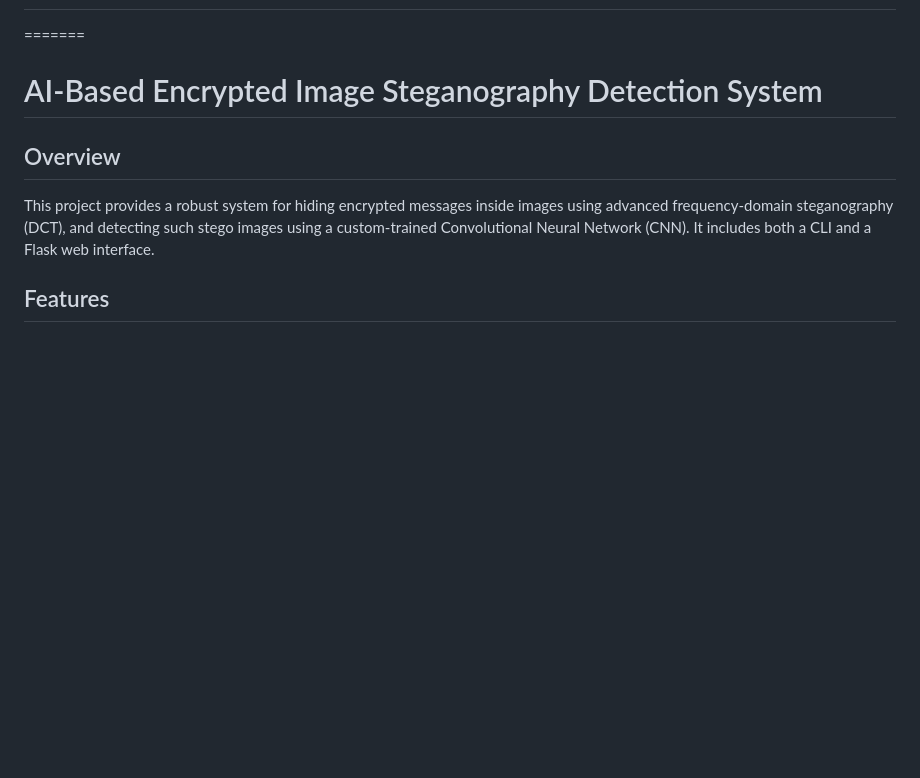
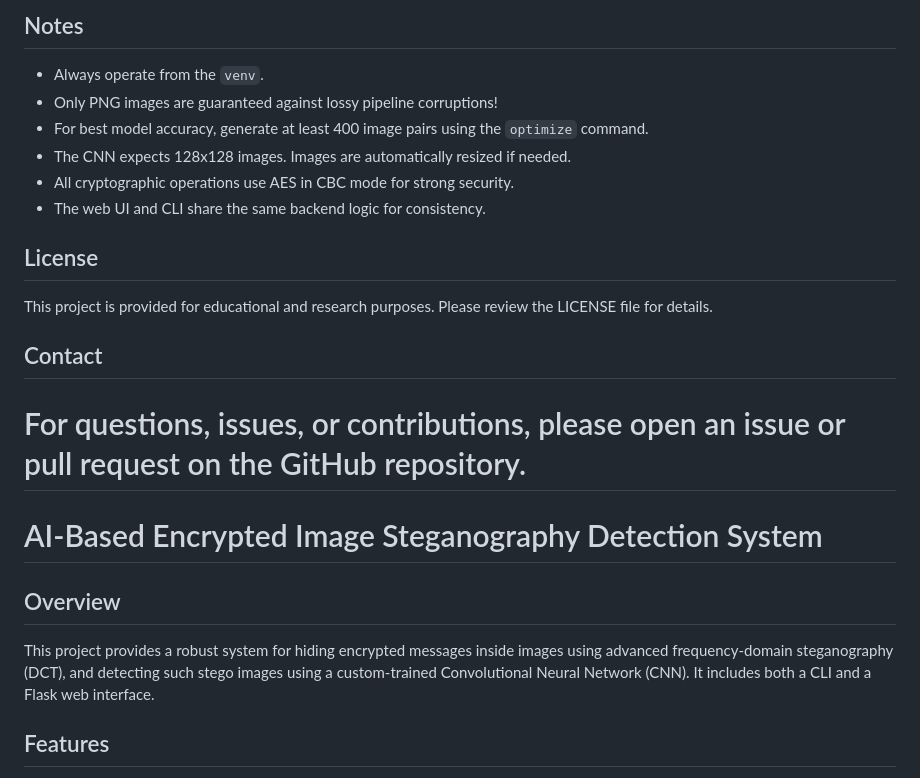
Before and after one commit to shivakasula48/AI-Stego-Detect, a Markdown page: README.md, the part around one of its changes. Drawn GitHub-style; blank space fills up the shorter version.

```diff
--- a/README.md
+++ b/README.md
@@ -3,3 +134,16 @@
+## Notes
+- Always operate from the `venv`.
+- Only PNG images are guaranteed against lossy pipeline corruptions!
+- For best model accuracy, generate at least 400 image pairs using the `optimize` command.
+- The CNN expects 128x128 images. Images are automatically resized if needed.
+- All cryptographic operations use AES in CBC mode for strong security.
+- The web UI and CLI share the same backend logic for consistency.
+
+## License
+This project is provided for educational and research purposes. Please review the LICENSE file for details.
+
+## Contact
+For questions, issues, or contributions, please open an issue or pull request on the GitHub repository.
 =======
 # AI-Based Encrypted Image Steganography Detection System
 
```
Also changed, not shown: other parts of README.md (+133 -2 lines).
